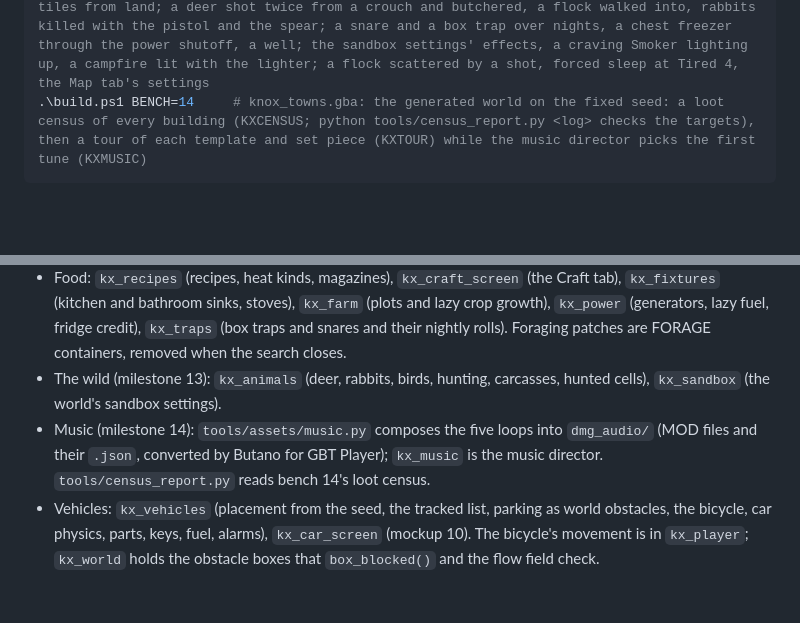
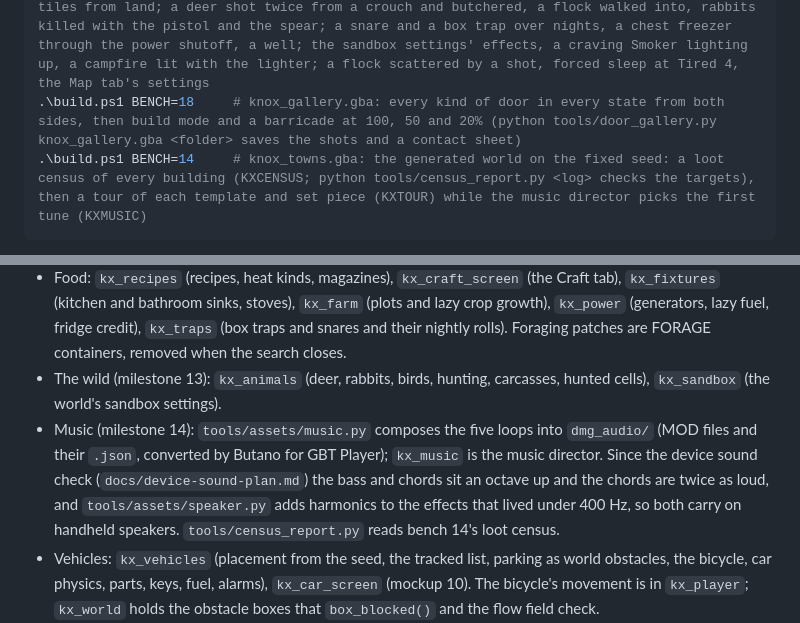
Before and after one commit to altmihai31/pocket-outbreak, a Markdown page: knox-gba/README.md, 2 parts joined by grey strips. GitHub-like rendering; blank space fills up the shorter version.

````diff
--- a/knox-gba/README.md
+++ b/knox-gba/README.md
@@ -34,6 +34,7 @@ From PowerShell, `build.ps1` runs make through devkitPro's MSYS2 shell. Butano's
 .\build.ps1 BENCH=11     # knox_guns.gba: a shooting range on the test map: the pistol (walking, standing, a reload), the shotgun, the hunting rifle and the assault rifle (A held) at zombies down the road, an active reload with a jam at Reloading 2 (a Police officer); then at night an alarm clock, a bottle and a Molotov thrown, the survivor stood in the fire, the spear, and a Molotov and a spear made in the Craft tab
 .\build.ps1 BENCH=12     # knox_doors.gba: a generated world's houses: a door opened, a locked one rattling, opened with its key, forced with a crowbar, picked with a screwdriver and by the Burglar, unlocked from inside; a door shut in a zombie's face and broken by it; a safe's note read and the safe opened on its dial (a wrong code, then the right one); a stash's note read and the stash searched; a letter; a tree chopped; a wooden door hung and a log wall built (as a Carpenter), then broken by zombie hits; the Map tab with a key's mark
 .\build.ps1 BENCH=13     # knox_wild.gba: the test map: a pond swum with a zombie left at its edge, drowning when exhausted, a heavy load kept out of the river and swimming to 8 tiles from land; a deer shot twice from a crouch and butchered, a flock walked into, rabbits killed with the pistol and the spear; a snare and a box trap over nights, a chest freezer through the power shutoff, a well; the sandbox settings' effects, a craving Smoker lighting up, a campfire lit with the lighter; a flock scattered by a shot, forced sleep at Tired 4, the Map tab's settings
+.\build.ps1 BENCH=18     # knox_gallery.gba: every kind of door in every state from both sides, then build mode and a barricade at 100, 50 and 20% (python tools/door_gallery.py knox_gallery.gba <folder> saves the shots and a contact sheet)
 .\build.ps1 BENCH=14     # knox_towns.gba: the generated world on the fixed seed: a loot census of every building (KXCENSUS; python tools/census_report.py <log> checks the targets), then a tour of each template and set piece (KXTOUR) while the music director picks the first tune (KXMUSIC)
 ```
 
@@ -181,7 +182,7 @@ Debug menu: Up/Down select, Left/Right change (hold A for x10), L1/R1 switch pag
 - Base building: `kx_base` (safehouses, pieces, barricade health, campfires, can lines, the visit roll), `kx_build_mode` (build mode, its cursor and the scrolling piece bar). Wall changes (pieces, plots, smashed windows, moved beds) are remembered with the decals and never forgotten.
 - Food: `kx_recipes` (recipes, heat kinds, magazines), `kx_craft_screen` (the Craft tab), `kx_fixtures` (kitchen and bathroom sinks, stoves), `kx_farm` (plots and lazy crop growth), `kx_power` (generators, lazy fuel, fridge credit), `kx_traps` (box traps and snares and their nightly rolls). Foraging patches are FORAGE containers, removed when the search closes.
 - The wild (milestone 13): `kx_animals` (deer, rabbits, birds, hunting, carcasses, hunted cells), `kx_sandbox` (the world's sandbox settings).
-- Music (milestone 14): `tools/assets/music.py` composes the five loops into `dmg_audio/` (MOD files and their `.json`, converted by Butano for GBT Player); `kx_music` is the music director. `tools/census_report.py` reads bench 14's loot census.
+- Music (milestone 14): `tools/assets/music.py` composes the five loops into `dmg_audio/` (MOD files and their `.json`, converted by Butano for GBT Player); `kx_music` is the music director. Since the device sound check (`docs/device-sound-plan.md`) the bass and chords sit an octave up and the chords are twice as loud, and `tools/assets/speaker.py` adds harmonics to the effects that lived under 400 Hz, so both carry on handheld speakers. `tools/census_report.py` reads bench 14's loot census.
 - Vehicles: `kx_vehicles` (placement from the seed, the tracked list, parking as world obstacles, the bicycle, car physics, parts, keys, fuel, alarms), `kx_car_screen` (mockup 10). The bicycle's movement is in `kx_player`; `kx_world` holds the obstacle boxes that `box_blocked()` and the flow field check.
 - Character: `kx_character` (skills, traits, occupations, XP and effects), `kx_creation` (the creation screen), `kx_skills_screen` (the Skills tab).
 - Saving: `kx_save` (SRAM layout, CRC, slots, writing over frames), `kx_survivors` (permadeath and past survivors); each system writes its own part (`save`/`load` in `kx_containers`, `kx_hordes`, `kx_world`, `kx_player`).
````
Also changed, not shown: other parts of knox-gba/README.md (+2 -2 lines), README.md (+12 -4 lines), screenshots/barricade.png (added), screenshots/build.png (added).
